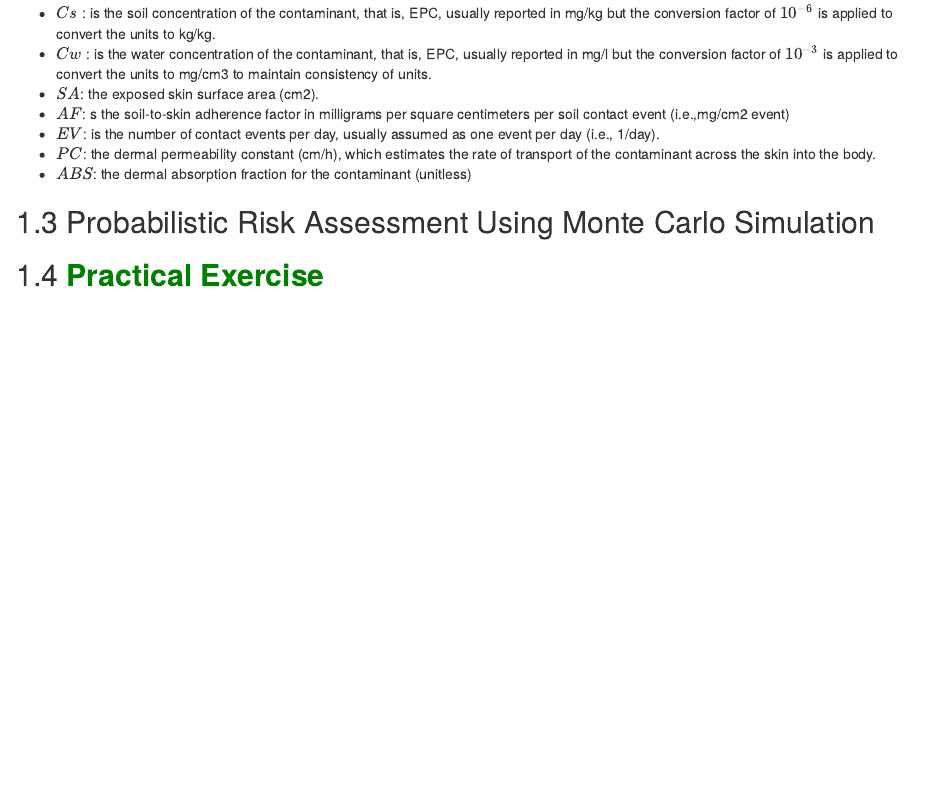
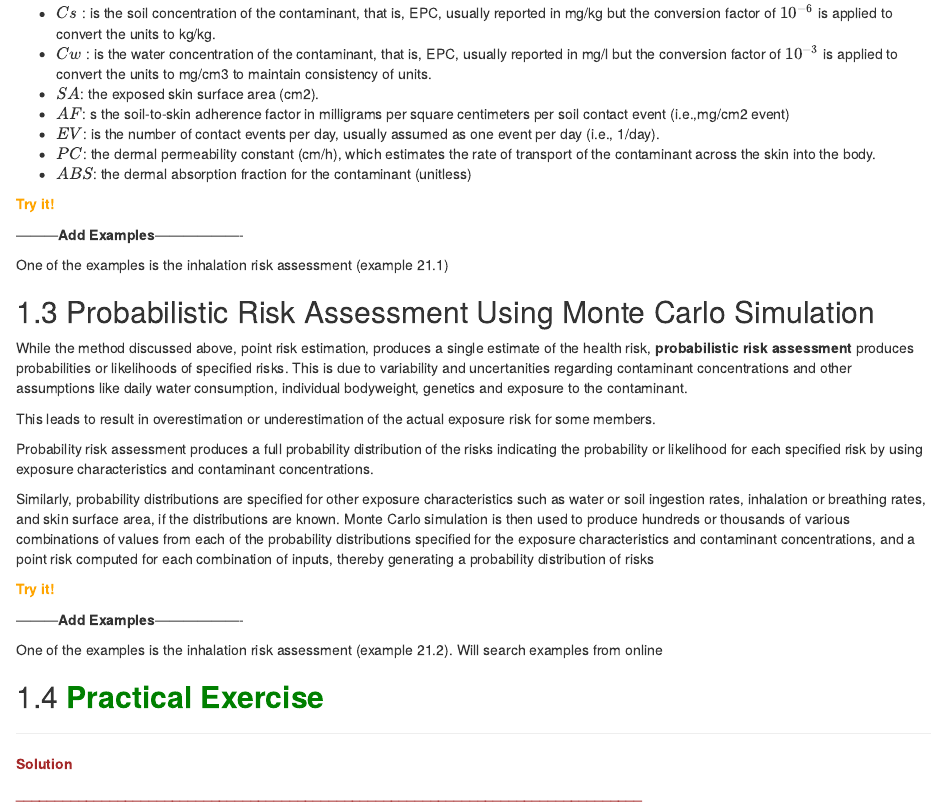
Before and after one commit to balsaedi/Ecological-Statistics, an R Markdown document (06-conventional_and_probabilistic_risk_assessment.Rmd): the page in a window 1100 px wide, from 1380 px down. Rendered offline with R 4.5, knitr and Pandoc, with nearby package versions; drawn as R Markdown's standard HTML page in place of the format the file asks for.

Commit message:
PRA-Monte Carlo Simulation

```diff
--- a/06-conventional_and_probabilistic_risk_assessment.Rmd
+++ b/06-conventional_and_probabilistic_risk_assessment.Rmd
@@ -64,8 +64,31 @@ soil-to-skin adherence factor in milligrams per square centimeters per soil cont
 - $PC$: the dermal permeability constant (cm/h), which estimates the rate of transport of the contaminant across the skin into the body.
 - $ABS$: the dermal absorption fraction for the contaminant (unitless)
 
+<span style="color: orange;">**Try it!**</span>
 
+---------**Add Examples**-------------------
+
+One of the examples is the inhalation risk assessment (example 21.1)
 
 ## Probabilistic Risk Assessment Using Monte Carlo Simulation
 
+While the method discussed above, point risk estimation, produces a single estimate of the health risk, **probabilistic risk assessment** produces probabilities or likelihoods of specified risks. This is due to variability and uncertanities regarding contaminant concentrations and other assumptions like daily water consumption, individual bodyweight, genetics and exposure to the contaminant.
+
+This leads to result in overestimation or underestimation of the actual exposure risk for some members.
+
+Probability risk assessment produces a full probability distribution of the risks indicating the probability or likelihood for each specified risk by using exposure characteristics and contaminant concentrations.
+
+Similarly, probability distributions are speciﬁed for other exposure characteristics such as water or soil ingestion rates, inhalation or breathing rates, and skin surface area, if the distributions are known. Monte Carlo simulation is then used to produce hundreds or thousands of various combinations of values from each of the probability distributions speciﬁed for the exposure characteristics and contaminant concentrations, and a point risk computed for each combination of inputs, thereby generating a probability distribution of risks
+
+<span style="color: orange;">**Try it!**</span>
+
+---------**Add Examples**-------------------
+
+One of the examples is the inhalation risk assessment (example 21.2). Will search examples from online
+
 ## <span style="color: green;">**Practical Exercise**</span>
+
+_______________________________________________________________________
+<span style="color: brown;">**Solution**</span>
+
+<span style="color: brown;">**________________________________________________________________________________**</span>
```
Also changed, not shown: docs/search_index.json, 1 other file.
